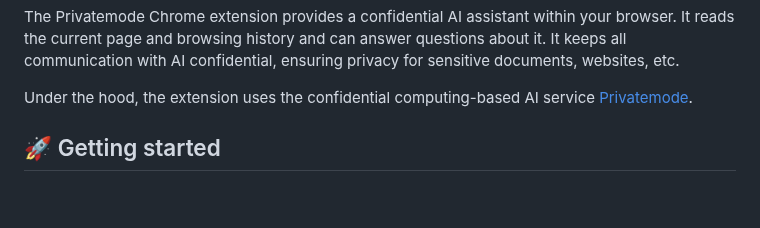
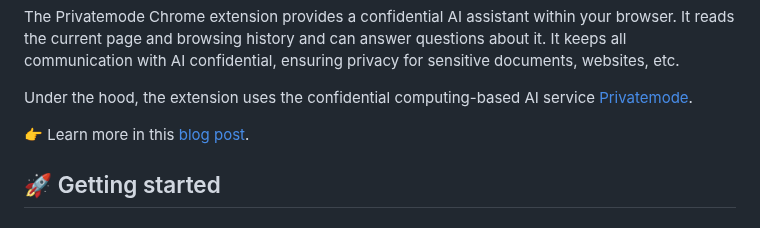
Before and after one commit to edgelesssys/privatemode-for-chrome-demo, a Markdown page: README.md, the part around the change. GitHub-like rendering; blank space fills up the shorter version.

Commit message:
Add link to blog post

```diff
--- a/README.md
+++ b/README.md
@@ -12,6 +12,8 @@
 The Privatemode Chrome extension provides a confidential AI assistant within your browser. It reads the current page and browsing history and can answer questions about it. It keeps all communication with AI confidential, ensuring privacy for sensitive documents, websites, etc.
 
 Under the hood, the extension uses the confidential computing-based AI service [Privatemode](https://www.privatemode.ai/).
+
+👉 Learn more in this [blog post](https://www.privatemode.ai/articles/browser-extension-demo-launch).
 
 ## 🚀 Getting started
 
```
